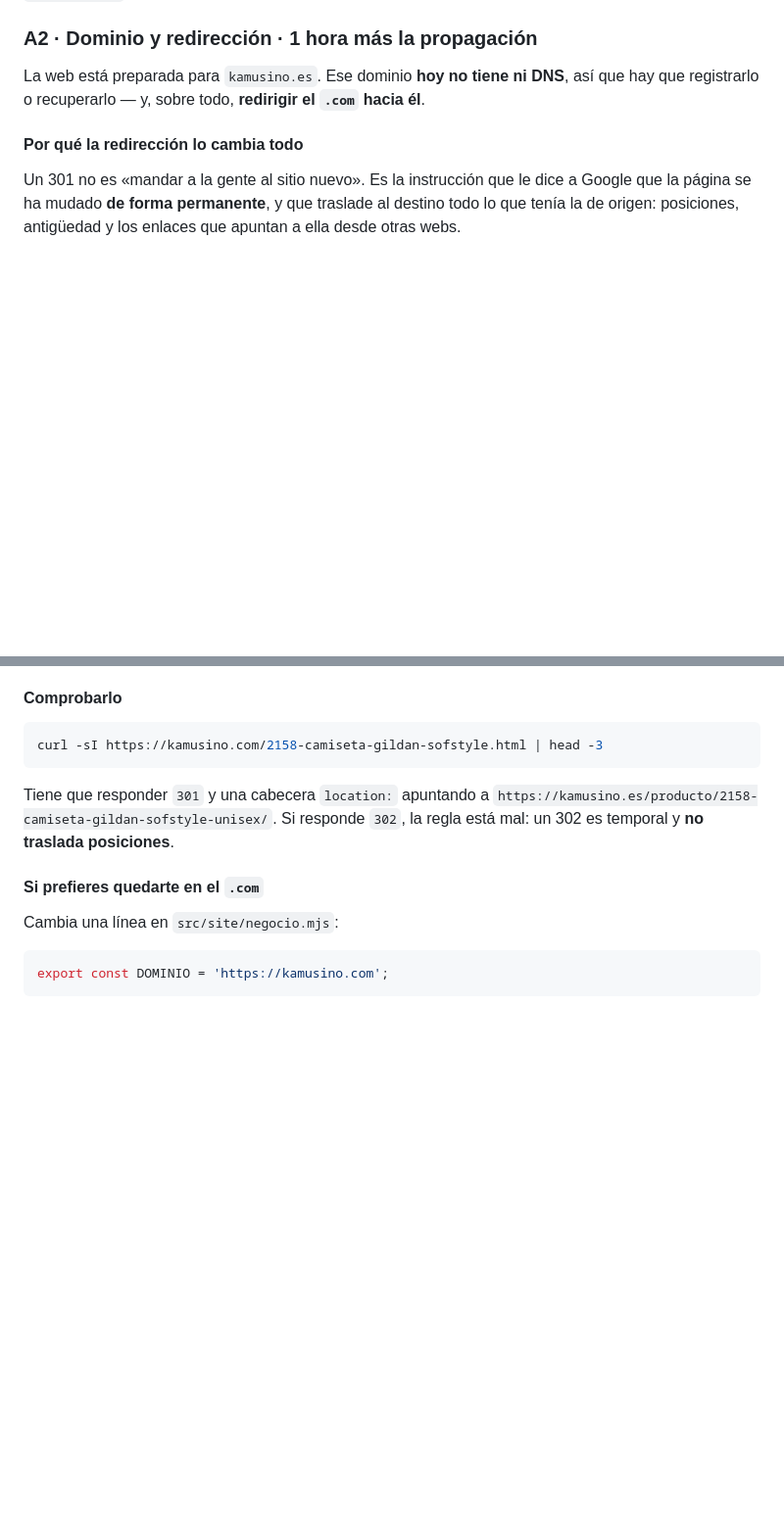
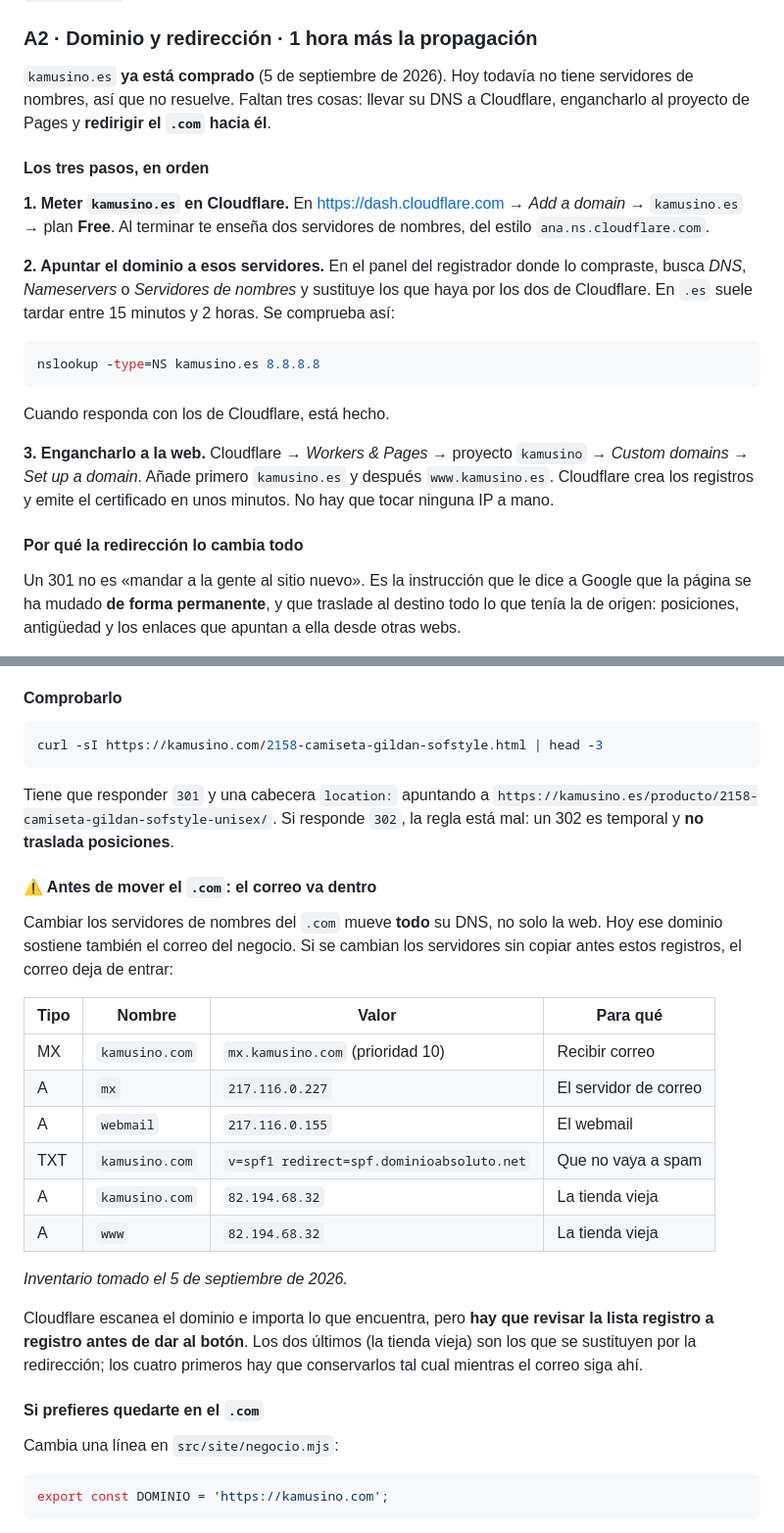
Before and after one commit to Luismvst/kamusino, a Markdown page: PUESTA-EN-MARCHA.md, 2 parts joined by grey strips. Shown at 98% size. GitHub-like rendering; blank space fills up the shorter version.

Commit message:
docs: pasos reales para conectar kamusino.es, ya comprado
Incluye el inventario DNS del .com tomado hoy: mover sus servidores de nombres
sin copiar los MX antes deja al negocio sin correo.

Co-Authored-By: Claude Opus 5 <noreply@anthropic.com>
Claude-Session: https://claude.ai/code/session_01829gy2sRFGwNm5ywpXZYri

````diff
--- a/PUESTA-EN-MARCHA.md
+++ b/PUESTA-EN-MARCHA.md
@@ -54,9 +54,32 @@ va a haber uno de `@kamusino.es`, este es el momento de decidirlo.
 
 ### A2 · Dominio y redirección · 1 hora más la propagación
 
-La web está preparada para `kamusino.es`. Ese dominio **hoy no tiene ni DNS**,
-así que hay que registrarlo o recuperarlo — y, sobre todo, **redirigir el `.com`
+`kamusino.es` **ya está comprado** (5 de septiembre de 2026). Hoy todavía no
+tiene servidores de nombres, así que no resuelve. Faltan tres cosas: llevar su
+DNS a Cloudflare, engancharlo al proyecto de Pages y **redirigir el `.com`
 hacia él**.
+
+#### Los tres pasos, en orden
+
+**1. Meter `kamusino.es` en Cloudflare.** En <https://dash.cloudflare.com> →
+*Add a domain* → `kamusino.es` → plan **Free**. Al terminar te enseña dos
+servidores de nombres, del estilo `ana.ns.cloudflare.com`.
+
+**2. Apuntar el dominio a esos servidores.** En el panel del registrador donde
+lo compraste, busca *DNS*, *Nameservers* o *Servidores de nombres* y sustituye
+los que haya por los dos de Cloudflare. En `.es` suele tardar entre 15 minutos
+y 2 horas. Se comprueba así:
+
+```bash
+nslookup -type=NS kamusino.es 8.8.8.8
+```
+
+Cuando responda con los de Cloudflare, está hecho.
+
+**3. Engancharlo a la web.** Cloudflare → *Workers & Pages* → proyecto
+`kamusino` → *Custom domains* → *Set up a domain*. Añade primero
+`kamusino.es` y después `www.kamusino.es`. Cloudflare crea los registros y
+emite el certificado en unos minutos. No hay que tocar ninguna IP a mano.
 
 #### Por qué la redirección lo cambia todo
 
@@ -116,6 +139,28 @@ Tiene que responder `301` y una cabecera `location:` apuntando a
 responde `302`, la regla está mal: un 302 es temporal y **no traslada
 posiciones**.
 
+#### ⚠️ Antes de mover el `.com`: el correo va dentro
+
+Cambiar los servidores de nombres del `.com` mueve **todo** su DNS, no solo la
+web. Hoy ese dominio sostiene también el correo del negocio. Si se cambian los
+servidores sin copiar antes estos registros, el correo deja de entrar:
+
+| Tipo | Nombre | Valor | Para qué |
+|---|---|---|---|
+| MX | `kamusino.com` | `mx.kamusino.com` (prioridad 10) | Recibir correo |
+| A | `mx` | `217.116.0.227` | El servidor de correo |
+| A | `webmail` | `217.116.0.155` | El webmail |
+| TXT | `kamusino.com` | `v=spf1 redirect=spf.dominioabsoluto.net` | Que no vaya a spam |
+| A | `kamusino.com` | `82.194.68.32` | La tienda vieja |
+| A | `www` | `82.194.68.32` | La tienda vieja |
+
+*Inventario tomado el 5 de septiembre de 2026.*
+
+Cloudflare escanea el dominio e importa lo que encuentra, pero **hay que
+revisar la lista registro a registro antes de dar al botón**. Los dos últimos
+(la tienda vieja) son los que se sustituyen por la redirección; los cuatro
+primeros hay que conservarlos tal cual mientras el correo siga ahí.
+
 #### Si prefieres quedarte en el `.com`
 
 Cambia una línea en `src/site/negocio.mjs`:
````
Also changed, not shown: other parts of PUESTA-EN-MARCHA.md (+11 -1 lines).
